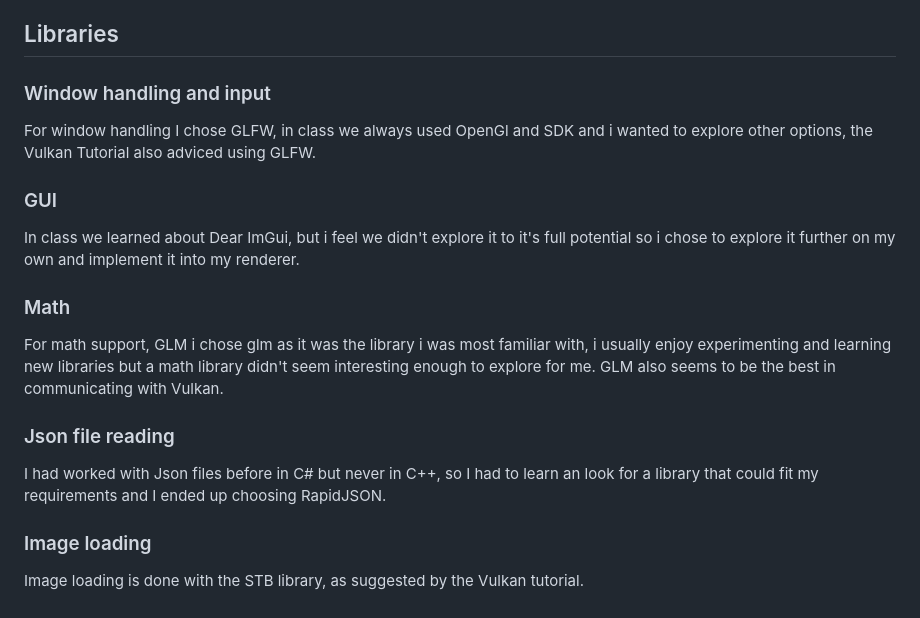
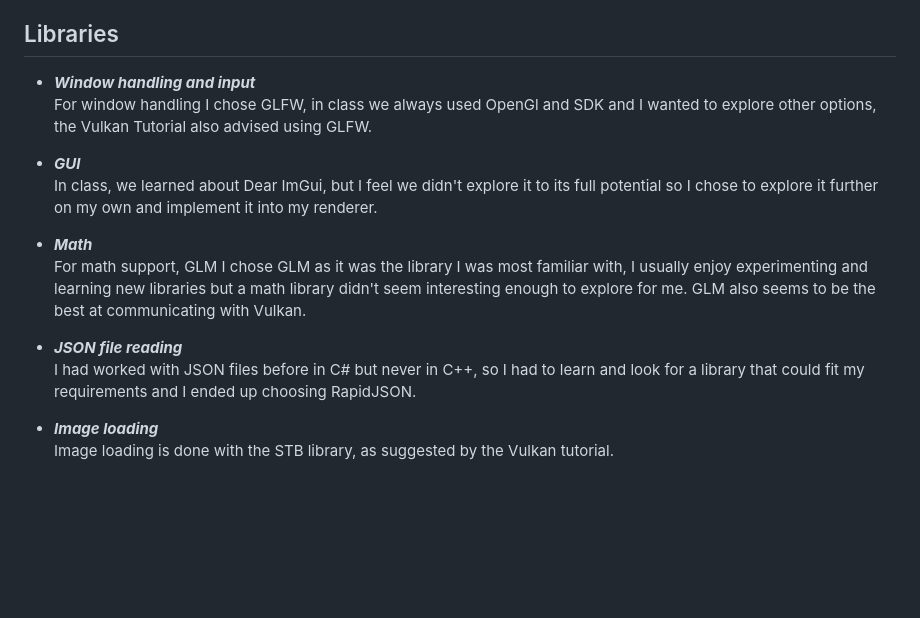
Before and after one commit to DaanDemaecker/DaanDemaecker.github.io, a Markdown page: Projects/VulkanRenderer.md, the part around one of its changes. Drawn GitHub-style; blank space fills up the shorter version.

```diff
--- a/Projects/VulkanRenderer.md
+++ b/Projects/VulkanRenderer.md
@@ -57,16 +57,16 @@ Currently the lights i would like to add are:
 
 ## Libraries
-### Window handling and input
-For window handling I chose GLFW, in class we always used OpenGl and SDK and i wanted to explore other options, the Vulkan Tutorial also adviced using GLFW.
+- ***Window handling and input***
+For window handling I chose GLFW, in class we always used OpenGl and SDK and I wanted to explore other options, the Vulkan Tutorial also advised using GLFW.
 
-### GUI
-In class we learned about Dear ImGui, but i feel we didn't explore it to it's full potential so i chose to explore it further on my own and implement it into my renderer.
+- ***GUI***
+In class, we learned about Dear ImGui, but I feel we didn't explore it to its full potential so I chose to explore it further on my own and implement it into my renderer.
 
-### Math
-For math support, GLM i chose glm as it was the library i was most familiar with, i usually enjoy experimenting and learning new libraries but a math library didn't seem interesting enough to explore for me. GLM also seems to be the best in communicating with Vulkan.
+- ***Math***
+For math support, GLM I chose GLM as it was the library I was most familiar with, I usually enjoy experimenting and learning new libraries but a math library didn't seem interesting enough to explore for me. GLM also seems to be the best at communicating with Vulkan.
 
-### Json file reading
-I had worked with Json files before in C# but never in C++, so I had to learn an look for a library that could fit my requirements and I ended up choosing RapidJSON.
+- ***JSON file reading***
+I had worked with JSON files before in C# but never in C++, so I had to learn and look for a library that could fit my requirements and I ended up choosing RapidJSON.
 
-### Image loading
+- ***Image loading***
 Image loading is done with the STB library, as suggested by the Vulkan tutorial.
```
Also changed, not shown: other parts of Projects/VulkanRenderer.md (+31 -31 lines).
